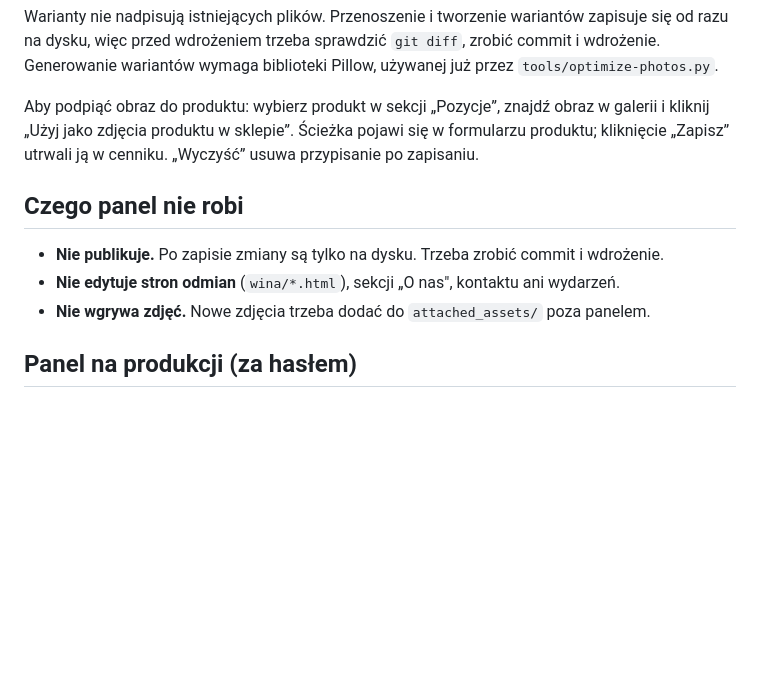
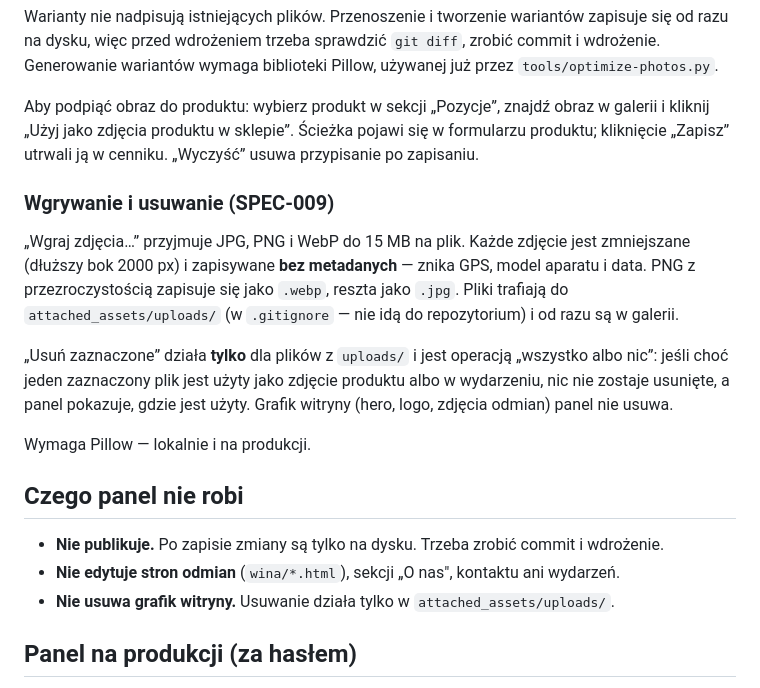
Before and after one commit to v0jt4s13/winnicakielnagora.pl, a Markdown page: tools/panel/README.md, the part around the change. Drawn GitHub-style; blank space fills up the shorter version.

```diff
--- a/tools/panel/README.md
+++ b/tools/panel/README.md
@@ -27,11 +27,25 @@ Aby podpiąć obraz do produktu: wybierz produkt w sekcji „Pozycje”, znajdź
 i kliknij „Użyj jako zdjęcia produktu w sklepie”. Ścieżka pojawi się w formularzu produktu;
 kliknięcie „Zapisz” utrwali ją w cenniku. „Wyczyść” usuwa przypisanie po zapisaniu.
 
+### Wgrywanie i usuwanie (SPEC-009)
+
+„Wgraj zdjęcia…” przyjmuje JPG, PNG i WebP do 15 MB na plik. Każde zdjęcie jest zmniejszane
+(dłuższy bok 2000 px) i zapisywane **bez metadanych** — znika GPS, model aparatu i data.
+PNG z przezroczystością zapisuje się jako `.webp`, reszta jako `.jpg`. Pliki trafiają do
+`attached_assets/uploads/` (w `.gitignore` — nie idą do repozytorium) i od razu są w galerii.
+
+„Usuń zaznaczone” działa **tylko** dla plików z `uploads/` i jest operacją „wszystko albo nic”:
+jeśli choć jeden zaznaczony plik jest użyty jako zdjęcie produktu albo w wydarzeniu, nic nie
+zostaje usunięte, a panel pokazuje, gdzie jest użyty. Grafik witryny (hero, logo, zdjęcia
+odmian) panel nie usuwa.
+
+Wymaga Pillow — lokalnie i na produkcji.
+
 ## Czego panel nie robi
 
 - **Nie publikuje.** Po zapisie zmiany są tylko na dysku. Trzeba zrobić commit i wdrożenie.
 - **Nie edytuje stron odmian** (`wina/*.html`), sekcji „O nas", kontaktu ani wydarzeń.
-- **Nie wgrywa zdjęć.** Nowe zdjęcia trzeba dodać do `attached_assets/` poza panelem.
+- **Nie usuwa grafik witryny.** Usuwanie działa tylko w `attached_assets/uploads/`.
 
 ## Panel na produkcji (za hasłem)
 
```
Also changed, not shown: .ai/GUARDRAILS.md (+2 -1 lines), WDROZENIE.md (+26 -0 lines).
